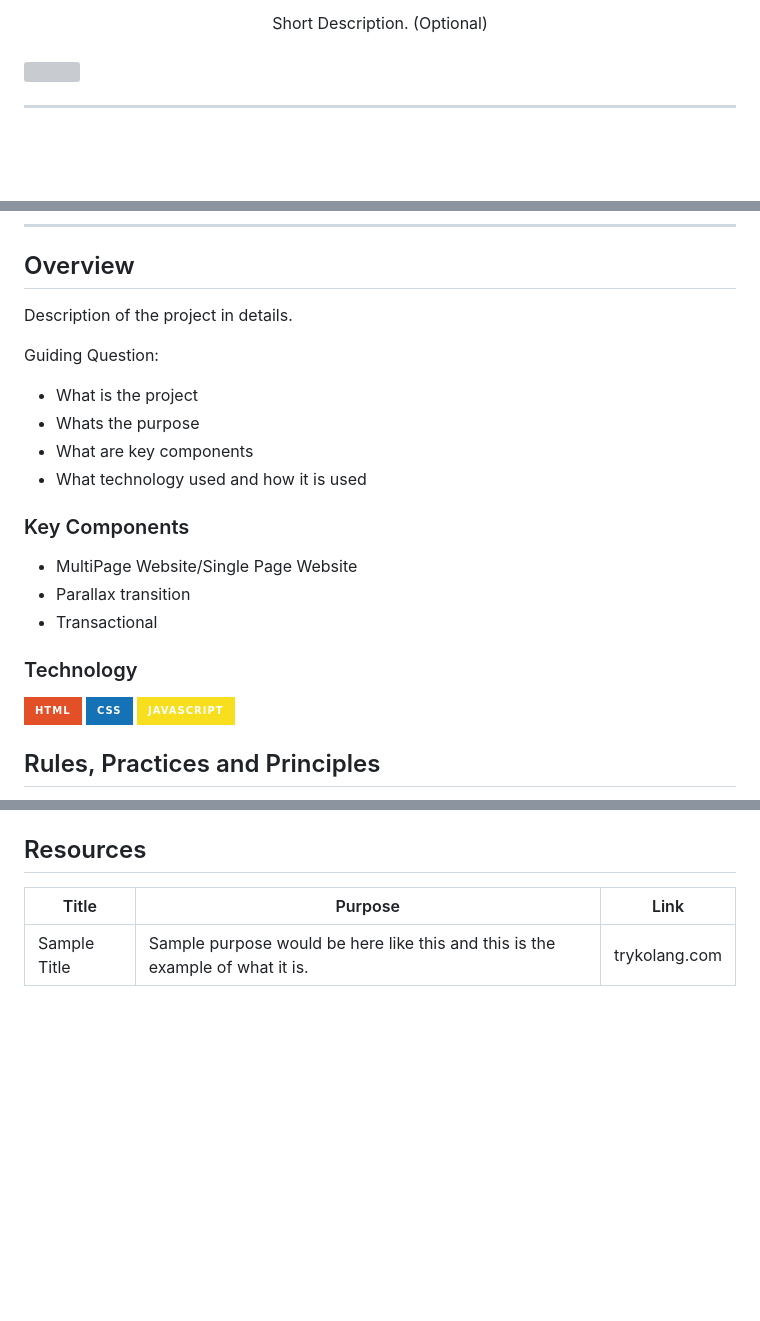
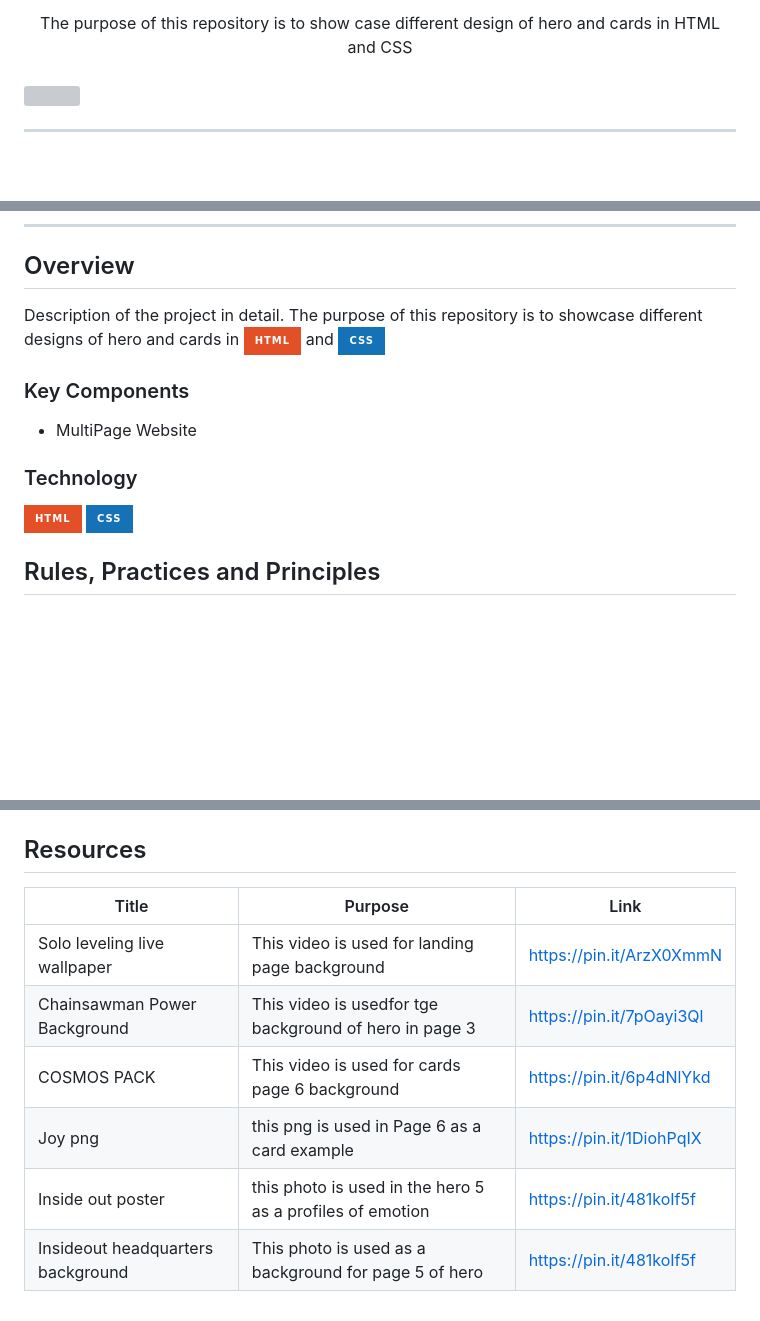
Before and after one commit to Royce012004/WD-HANDSON2, a Markdown page: readme.md, 3 parts joined by grey strips. GitHub-like rendering; badges without logos; blank space fills up the shorter version; grey boxes are pictures that could not be loaded.

Commit message:
docs(readme): answered guide question and removed unnecessary details.

```diff
--- a/readme.md
+++ b/readme.md
@@ -13,7 +11,7 @@
 </div>
 <!-- TODO: Make a short description -->
 <div align="center">
-  Short Description. (Optional)
+The purpose of this repository is to show case different design of hero and cards in HTML and CSS
 </div>
 
 <br />
@@ -57,26 +55,19 @@
 
 <!-- TODO: To be changed -->
 <!-- The following are just sample -->
-Description of the project in details.
-
-Guiding Question:
-- What is the project
-- Whats the purpose
-- What are key components
-- What technology used and how it is used
+Description of the project in detail.
+The purpose of this repository is to showcase different designs of hero and cards in ![HTML](https://img.shields.io/badge/HTML-E34F26?style=for-the-badge&logo=html5&logoColor=white) and ![CSS](https://img.shields.io/badge/CSS-1572B6?style=for-the-badge&logo=css3&logoColor=white)
 
 ### Key Components
 <!-- TODO: List of Key Components -->
 <!-- The following are just sample -->
-- MultiPage Website/Single Page Website
-- Parallax transition
-- Transactional
+- MultiPage Website
 
 ### Technology
 <!-- TODO: List of Technology Used -->
 ![HTML](https://img.shields.io/badge/HTML-E34F26?style=for-the-badge&logo=html5&logoColor=white)
 ![CSS](https://img.shields.io/badge/CSS-1572B6?style=for-the-badge&logo=css3&logoColor=white)
-![JavaScript](https://img.shields.io/badge/JavaScript-F7DF1E?style=for-the-badge&logo=javascript&logoColor=white)
+
 
 ## Rules, Practices and Principles
 1. Always use `WD-` in the front of the Title of the Project for the Subject followed by your custom naming.
@@ -117,4 +108,9 @@ WD-ProjectName
 <!-- TODO: Add References -->
 | Title | Purpose | Link |
 |-|-|-|
-| Sample Title | Sample purpose would be here like this and this is the example of what it is. | trykolang.com |
+| Solo leveling live wallpaper | This video is used for landing page background | https://pin.it/ArzX0XmmN |
+| Chainsawman Power Background | This video is usedfor tge background of hero in page 3 | https://pin.it/7pOayi3Ql |
+| COSMOS PACK | This video is used for cards page 6 background | https://pin.it/6p4dNlYkd |
+| Joy png | this png is used in Page 6 as a card example | https://pin.it/1DiohPqIX |
+| Inside out poster | this photo is used in the hero 5 as a profiles of emotion | https://pin.it/481koIf5f |
+| Insideout headquarters background | This photo is used as a background for page 5 of hero| https://pin.it/481koIf5f |
```
Also changed, not shown: other parts of readme.md (+2 -4 lines).
